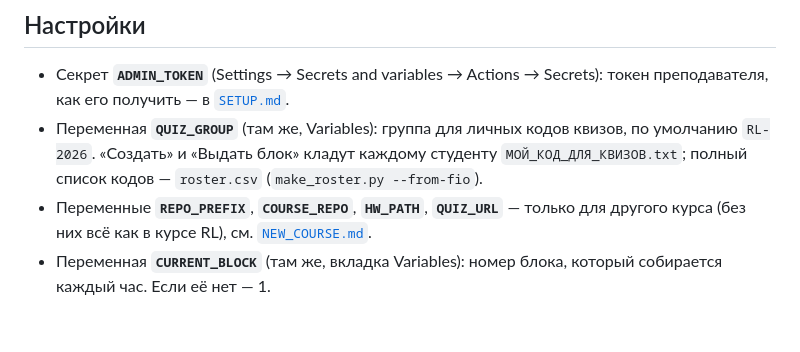
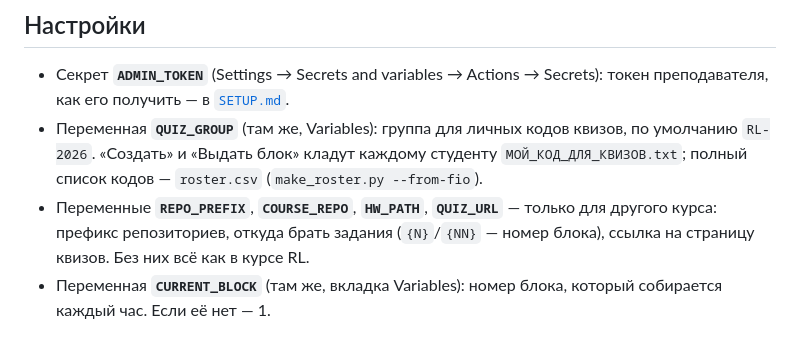
Before and after one commit to IlyaChichkanov/Reinforcement-learning, a Markdown page: classroom/admin/README.md, the part around the change. Drawn GitHub-style.

```diff
--- a/classroom/admin/README.md
+++ b/classroom/admin/README.md
@@ -24,5 +24,5 @@
 
 * Секрет **`ADMIN_TOKEN`** (Settings → Secrets and variables → Actions → Secrets): токен преподавателя, как его получить — в [`SETUP.md`](https://github.com/IlyaChichkanov/Reinforcement-learning/blob/main/classroom/SETUP.md).
 * Переменная **`QUIZ_GROUP`** (там же, Variables): группа для личных кодов квизов, по умолчанию `RL-2026`. «Создать» и «Выдать блок» кладут каждому студенту `МОЙ_КОД_ДЛЯ_КВИЗОВ.txt`; полный список кодов — `roster.csv` (`make_roster.py --from-fio`).
-* Переменные **`REPO_PREFIX`**, **`COURSE_REPO`**, **`HW_PATH`**, **`QUIZ_URL`** — только для другого курса (без них всё как в курсе RL), см. [`NEW_COURSE.md`](https://github.com/IlyaChichkanov/Reinforcement-learning/blob/main/classroom/NEW_COURSE.md).
+* Переменные **`REPO_PREFIX`**, **`COURSE_REPO`**, **`HW_PATH`**, **`QUIZ_URL`** — только для другого курса: префикс репозиториев, откуда брать задания (`{N}`/`{NN}` — номер блока), ссылка на страницу квизов. Без них всё как в курсе RL.
 * Переменная **`CURRENT_BLOCK`** (там же, вкладка Variables): номер блока, который собирается каждый час. Если её нет — 1.
```
Also changed, not shown: classroom/NEW_COURSE.md (deleted, +0 -105 lines), classroom/SETUP.md (+0 -2 lines).
